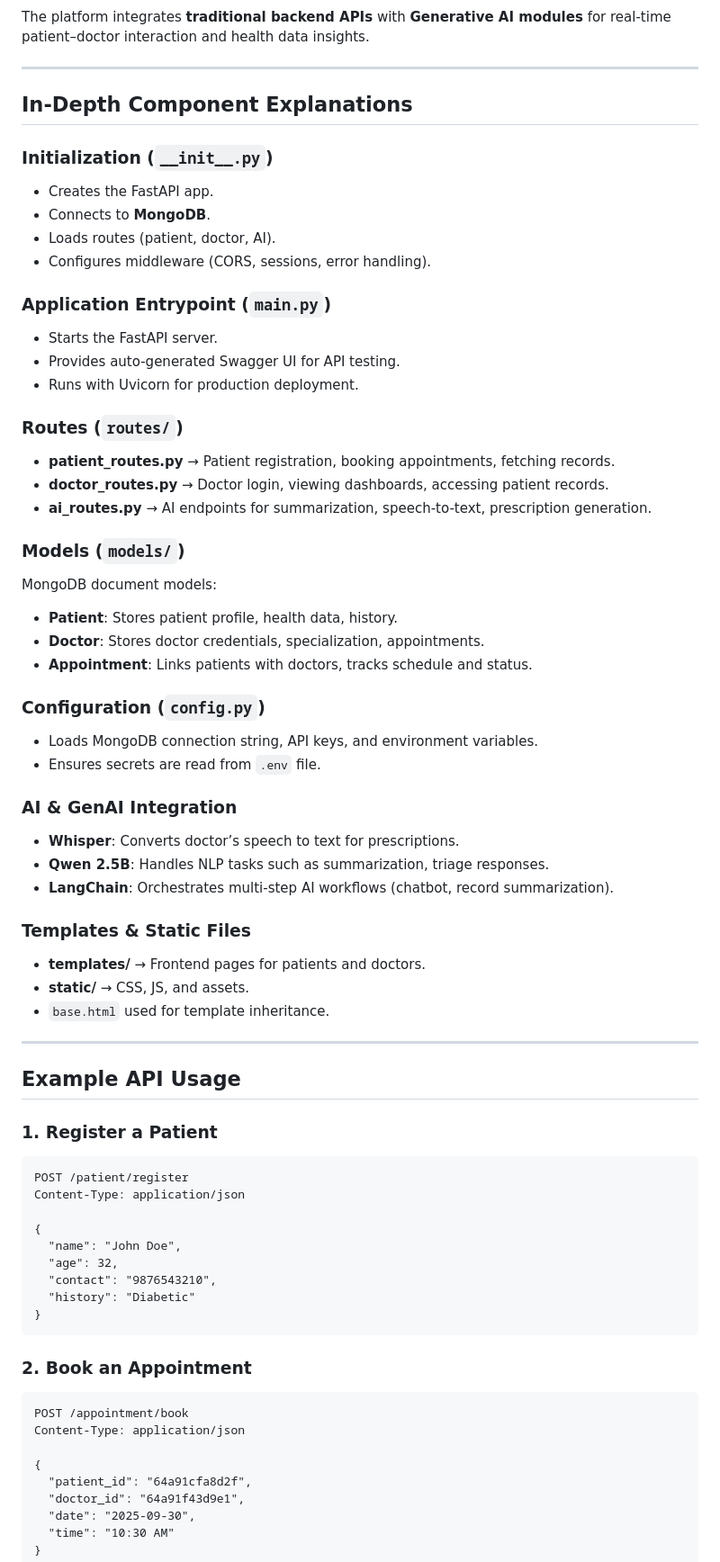
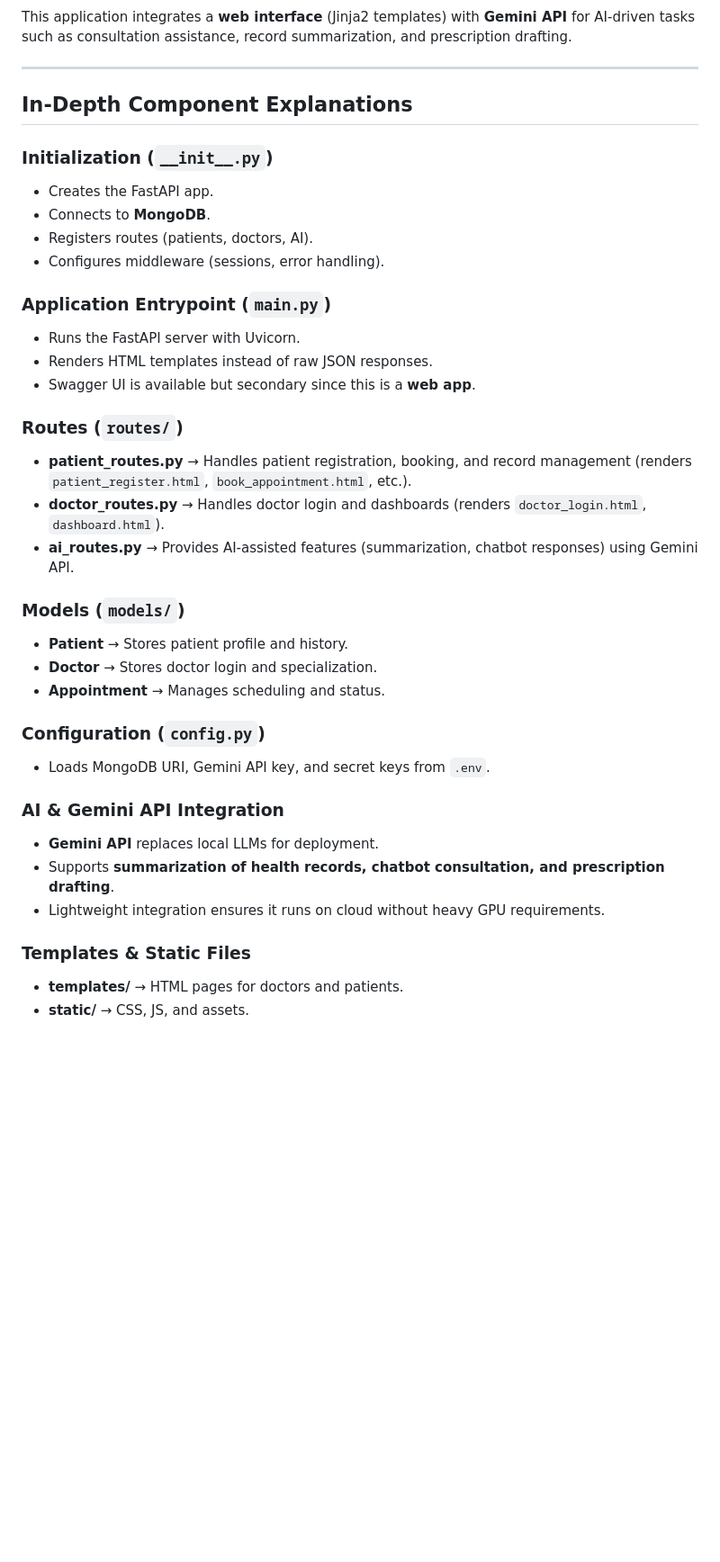
Before and after one commit to kushalk47/ArogyaAI, a Markdown page: README.md, the part around one of its changes. Shown at 90% size. GitHub-like rendering; blank space fills up the shorter version.

````diff
--- a/README.md
+++ b/README.md
@@ -77,7 +90,7 @@ flowchart TD
     FastAPI --> Templates[HTML Templates + Static Files]
 ```
 
-The platform integrates **traditional backend APIs** with **Generative AI modules** for real-time patient–doctor interaction and health data insights.
+This application integrates a **web interface** (Jinja2 templates) with **Gemini API** for AI-driven tasks such as consultation assistance, record summarization, and prescription drafting.
 
 ---
 
@@ -87,75 +100,38 @@ The platform integrates **traditional backend APIs** with **Generative AI module
 
 * Creates the FastAPI app.
 * Connects to **MongoDB**.
-* Loads routes (patient, doctor, AI).
-* Configures middleware (CORS, sessions, error handling).
+* Registers routes (patients, doctors, AI).
+* Configures middleware (sessions, error handling).
 
 ### Application Entrypoint (`main.py`)
 
-* Starts the FastAPI server.
-* Provides auto-generated Swagger UI for API testing.
-* Runs with Uvicorn for production deployment.
+* Runs the FastAPI server with Uvicorn.
+* Renders HTML templates instead of raw JSON responses.
+* Swagger UI is available but secondary since this is a **web app**.
 
 ### Routes (`routes/`)
 
-* **patient_routes.py** → Patient registration, booking appointments, fetching records.
-* **doctor_routes.py** → Doctor login, viewing dashboards, accessing patient records.
-* **ai_routes.py** → AI endpoints for summarization, speech-to-text, prescription generation.
+* **patient_routes.py** → Handles patient registration, booking, and record management (renders `patient_register.html`, `book_appointment.html`, etc.).
+* **doctor_routes.py** → Handles doctor login and dashboards (renders `doctor_login.html`, `dashboard.html`).
+* **ai_routes.py** → Provides AI-assisted features (summarization, chatbot responses) using Gemini API.
 
 ### Models (`models/`)
 
-MongoDB document models:
-
-* **Patient**: Stores patient profile, health data, history.
-* **Doctor**: Stores doctor credentials, specialization, appointments.
-* **Appointment**: Links patients with doctors, tracks schedule and status.
+* **Patient** → Stores patient profile and history.
+* **Doctor** → Stores doctor login and specialization.
+* **Appointment** → Manages scheduling and status.
 
 ### Configuration (`config.py`)
 
-* Loads MongoDB connection string, API keys, and environment variables.
-* Ensures secrets are read from `.env` file.
+* Loads MongoDB URI, Gemini API key, and secret keys from `.env`.
 
-### AI & GenAI Integration
+### AI & Gemini API Integration
 
-* **Whisper**: Converts doctor’s speech to text for prescriptions.
-* **Qwen 2.5B**: Handles NLP tasks such as summarization, triage responses.
-* **LangChain**: Orchestrates multi-step AI workflows (chatbot, record summarization).
+* **Gemini API** replaces local LLMs for deployment.
+* Supports **summarization of health records, chatbot consultation, and prescription drafting**.
+* Lightweight integration ensures it runs on cloud without heavy GPU requirements.
 
 ### Templates & Static Files
 
-* **templates/** → Frontend pages for patients and doctors.
+* **templates/** → HTML pages for doctors and patients.
 * **static/** → CSS, JS, and assets.
-* `base.html` used for template inheritance.
-
----
-
-## Example API Usage
-
-### 1. Register a Patient
-
-```http
-POST /patient/register
-Content-Type: application/json
-
-{
-  "name": "John Doe",
-  "age": 32,
-  "contact": "9876543210",
-  "history": "Diabetic"
-}
-```
-
-### 2. Book an Appointment
-
-```http
-POST /appointment/book
-Content-Type: application/json
-
-{
-  "patient_id": "64a91cfa8d2f",
-  "doctor_id": "64a91f43d9e1",
-  "date": "2025-09-30",
-  "time": "10:30 AM"
-}
-```
-
````
Also changed, not shown: other parts of README.md (+44 -54 lines).
